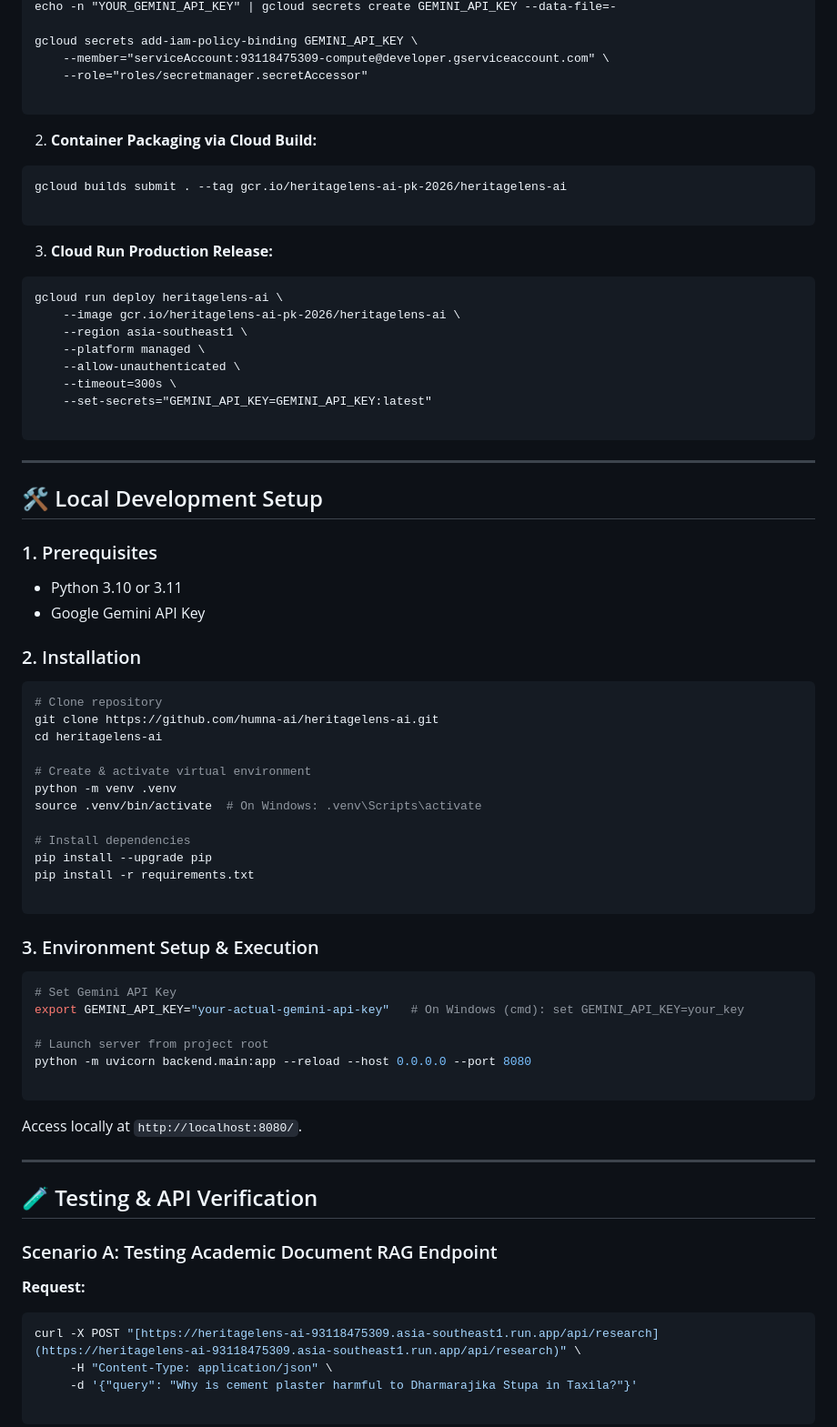
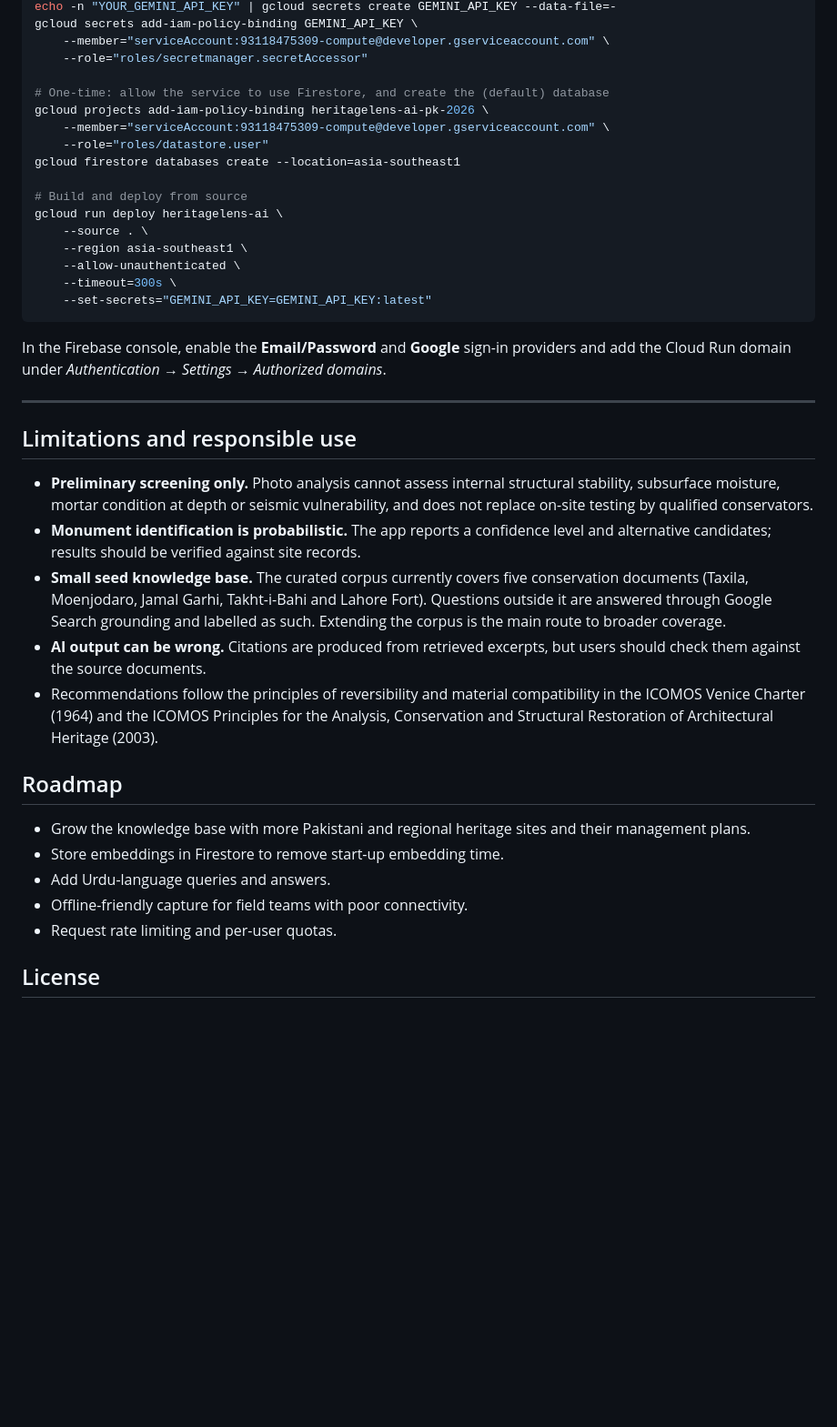
Before and after one commit to Humna-AI/HeritageLens-AI, a Markdown page: README.md, the part around one of its changes. Shown at 91% size. Drawn GitHub-style; blank space fills up the shorter version.

````diff
--- a/README.md
+++ b/README.md
@@ -75,84 +136,42 @@ The production deployment runs containerized on Google Cloud Run in the **`asia-
 echo -n "YOUR_GEMINI_API_KEY" | gcloud secrets create GEMINI_API_KEY --data-file=-
-
 gcloud secrets add-iam-policy-binding GEMINI_API_KEY \
     --member="serviceAccount:93118475309-compute@developer.gserviceaccount.com" \
     --role="roles/secretmanager.secretAccessor"
 
-```
+# One-time: allow the service to use Firestore, and create the (default) database
+gcloud projects add-iam-policy-binding heritagelens-ai-pk-2026 \
+    --member="serviceAccount:93118475309-compute@developer.gserviceaccount.com" \
+    --role="roles/datastore.user"
+gcloud firestore databases create --location=asia-southeast1
 
-
-2. **Container Packaging via Cloud Build:**
-```cmd
-gcloud builds submit . --tag gcr.io/heritagelens-ai-pk-2026/heritagelens-ai
-
-```
-
-
-3. **Cloud Run Production Release:**
-```cmd
+# Build and deploy from source
 gcloud run deploy heritagelens-ai \
-    --image gcr.io/heritagelens-ai-pk-2026/heritagelens-ai \
+    --source . \
     --region asia-southeast1 \
-    --platform managed \
     --allow-unauthenticated \
     --timeout=300s \
     --set-secrets="GEMINI_API_KEY=GEMINI_API_KEY:latest"
-
 ```
 
-
+In the Firebase console, enable the **Email/Password** and **Google** sign-in providers and add the Cloud Run domain under *Authentication → Settings → Authorized domains*.
 
 ---
 
-## 🛠️ Local Development Setup
+## Limitations and responsible use
 
-### 1. Prerequisites
+- **Preliminary screening only.** Photo analysis cannot assess internal structural stability, subsurface moisture, mortar condition at depth or seismic vulnerability, and does not replace on-site testing by qualified conservators.
+- **Monument identification is probabilistic.** The app reports a confidence level and alternative candidates; results should be verified against site records.
+- **Small seed knowledge base.** The curated corpus currently covers five conservation documents (Taxila, Moenjodaro, Jamal Garhi, Takht-i-Bahi and Lahore Fort). Questions outside it are answered through Google Search grounding and labelled as such. Extending the corpus is the main route to broader coverage.
+- **AI output can be wrong.** Citations are produced from retrieved excerpts, but users should check them against the source documents.
+- Recommendations follow the principles of reversibility and material compatibility in the ICOMOS Venice Charter (1964) and the ICOMOS Principles for the Analysis, Conservation and Structural Restoration of Architectural Heritage (2003).
 
-* Python 3.10 or 3.11
-* Google Gemini API Key
+## Roadmap
 
-### 2. Installation
+- Grow the knowledge base with more Pakistani and regional heritage sites and their management plans.
+- Store embeddings in Firestore to remove start-up embedding time.
+- Add Urdu-language queries and answers.
+- Offline-friendly capture for field teams with poor connectivity.
+- Request rate limiting and per-user quotas.
 
-```bash
-# Clone repository
-git clone https://github.com/humna-ai/heritagelens-ai.git
-cd heritagelens-ai
+## License
 
-# Create & activate virtual environment
-python -m venv .venv
-source .venv/bin/activate  # On Windows: .venv\Scripts\activate
-
-# Install dependencies
-pip install --upgrade pip
-pip install -r requirements.txt
-
-```
-
-### 3. Environment Setup & Execution
-
-```bash
-# Set Gemini API Key
-export GEMINI_API_KEY="your-actual-gemini-api-key"   # On Windows (cmd): set GEMINI_API_KEY=your_key
-
-# Launch server from project root
-python -m uvicorn backend.main:app --reload --host 0.0.0.0 --port 8080
-
-```
-
-Access locally at `http://localhost:8080/`.
-
----
-
-## 🧪 Testing & API Verification
-
-### Scenario A: Testing Academic Document RAG Endpoint
-
-**Request:**
-
-```bash
-curl -X POST "[https://heritagelens-ai-93118475309.asia-southeast1.run.app/api/research](https://heritagelens-ai-93118475309.asia-southeast1.run.app/api/research)" \
-     -H "Content-Type: application/json" \
-     -d '{"query": "Why is cement plaster harmful to Dharmarajika Stupa in Taxila?"}'
-
-```
-
````
Also changed, not shown: other parts of README.md (+107 -86 lines).
